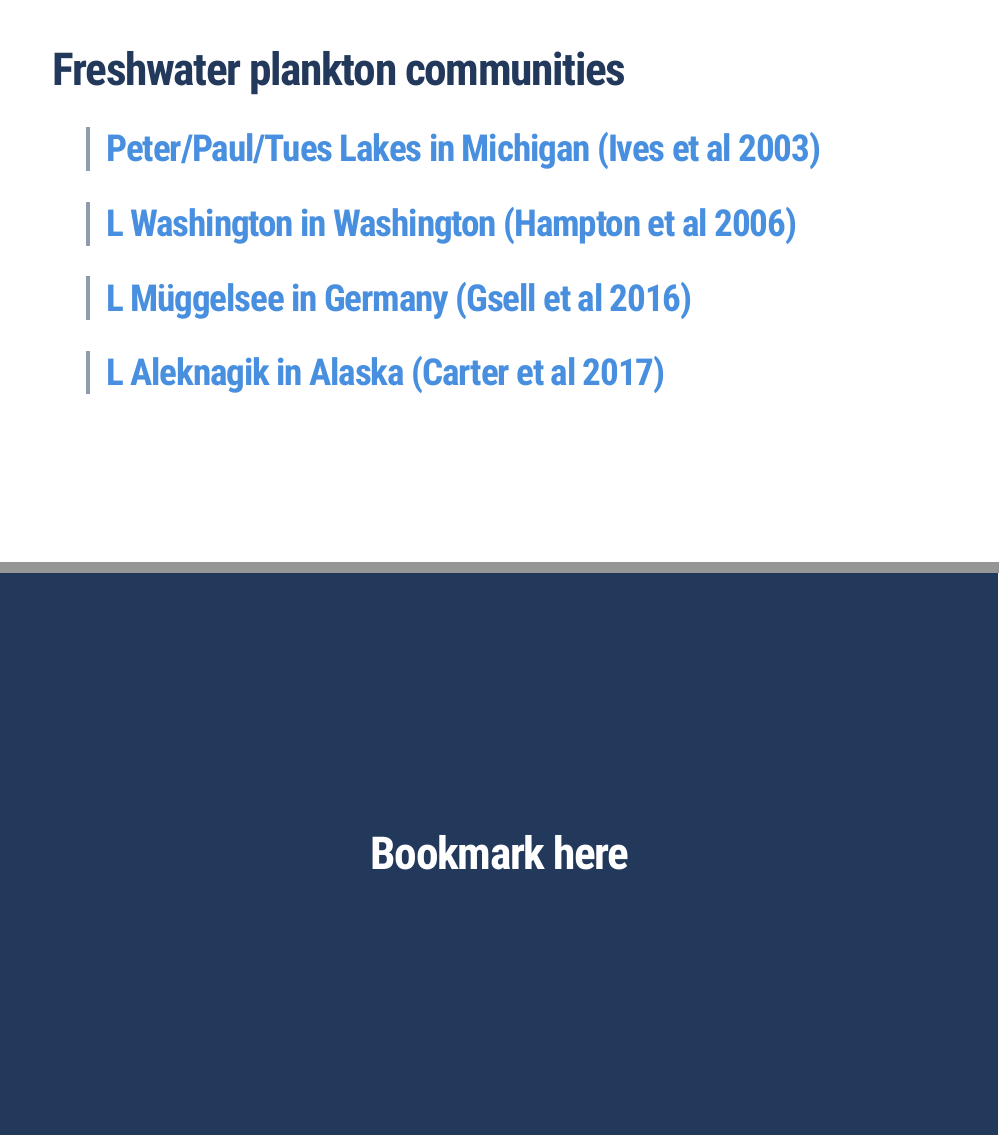
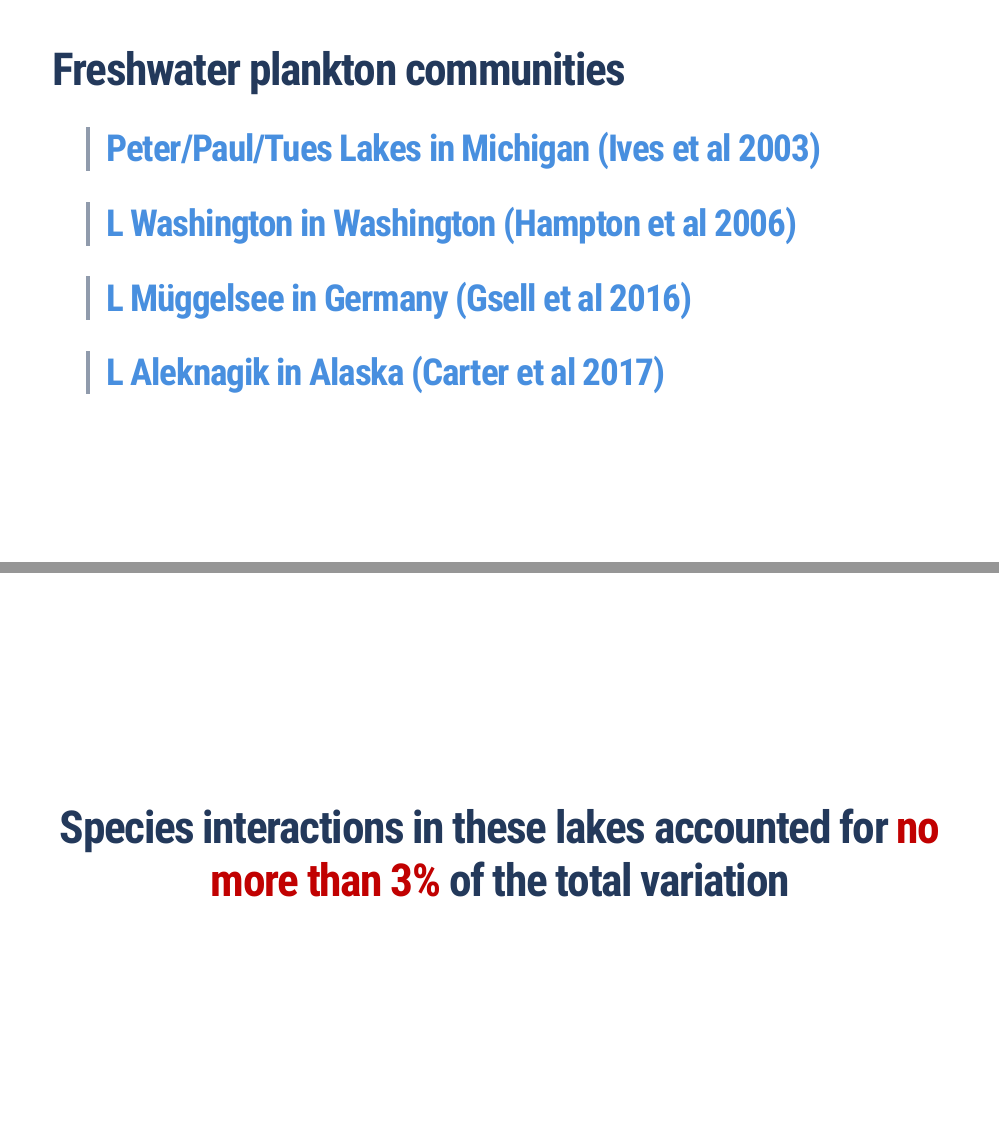
Before and after one commit to mdscheuerell/WSN-2024, an R Markdown document (Scheuerell_WSN_2024.Rmd): pages 49 and 50 of 70 before the commit and pages 49 and 50 of 71 after it, joined at a grey line. Rendered offline with R 4.5, knitr and Pandoc, with nearby package versions; the slides are laid out offline by our stand-in for remark.js, each with all of its steps uncovered, in fonts that may differ from those the slides ask for, and without slide numbers, shadows or browser add-ons; colours and fonts come from the style sheet that the author committed, because xaringanthemer is not installed; a font, style sheet, LaTeX package, included part or bibliography that could not be used is replaced or left out.

Commit message:
added first conclusion for lakes

```diff
--- a/Scheuerell_WSN_2024.Rmd
+++ b/Scheuerell_WSN_2024.Rmd
@@ -1029,6 +1029,13 @@ $$\LARGE
 
 ---
 
+class: middle, center
+
+# Species interactions in these lakes accounted for .red[no more than 3%] of the total variation
+
+
+---
+
 class: inverse, center, middle
 
 # Bookmark here
```
Also changed, not shown: Scheuerell_WSN_2024.html, Scheuerell_WSN_2024_files/figure-html/MAR_diag_1-1.png, Scheuerell_WSN_2024_files/figure-html/MAR_diag_2-1.png, Scheuerell_WSN_2024_files/figure-html/MAR_diag_3-1.png, Scheuerell_WSN_2024_files/figure-html/MAR_diag_4-1.png, Scheuerell_WSN_2024_files/figure-html/MAR_diag_5-1.png, Scheuerell_WSN_2024_files/figure-html/ex_gompertz_stoch-1.png, Scheuerell_WSN_2024_files/figure-html/plot_cube-1.png, Scheuerell_WSN_2024_files/figure-html/plot_cube_2-1.png, Scheuerell_WSN_2024_files/figure-html/stat_dist-1.png, Scheuerell_WSN_2024_files/figure-html/uni_stationary-1.png, Scheuerell_WSN_2024_files/figure-html/uni_stationary_2-1.png, Scheuerell_WSN_2024.Rmd (2 more changed lines).
